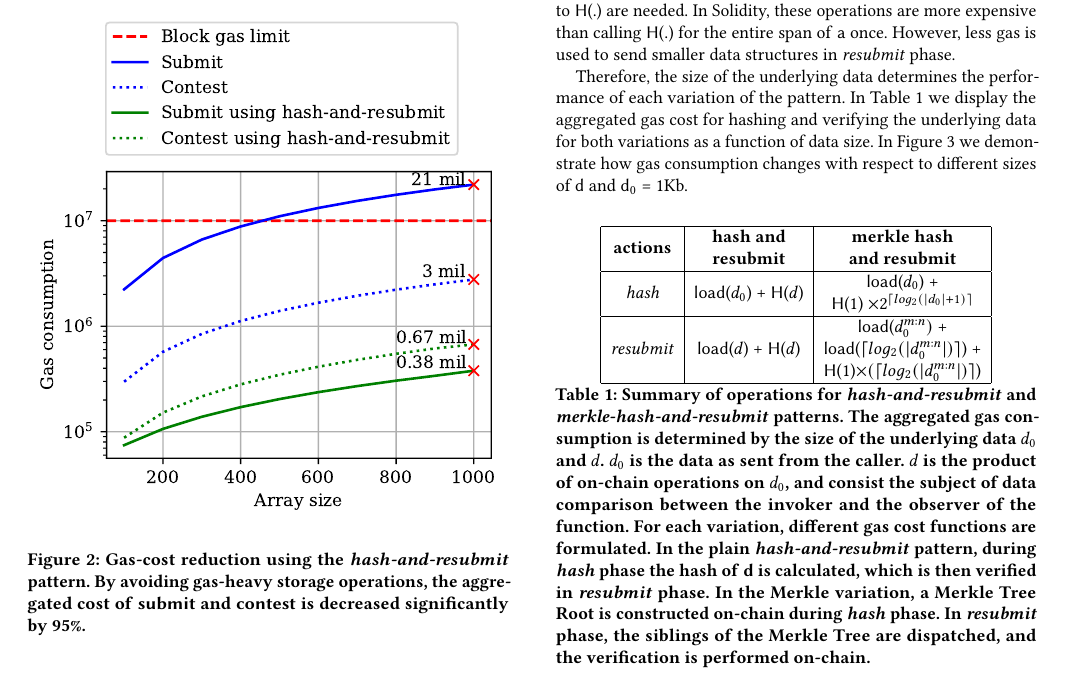
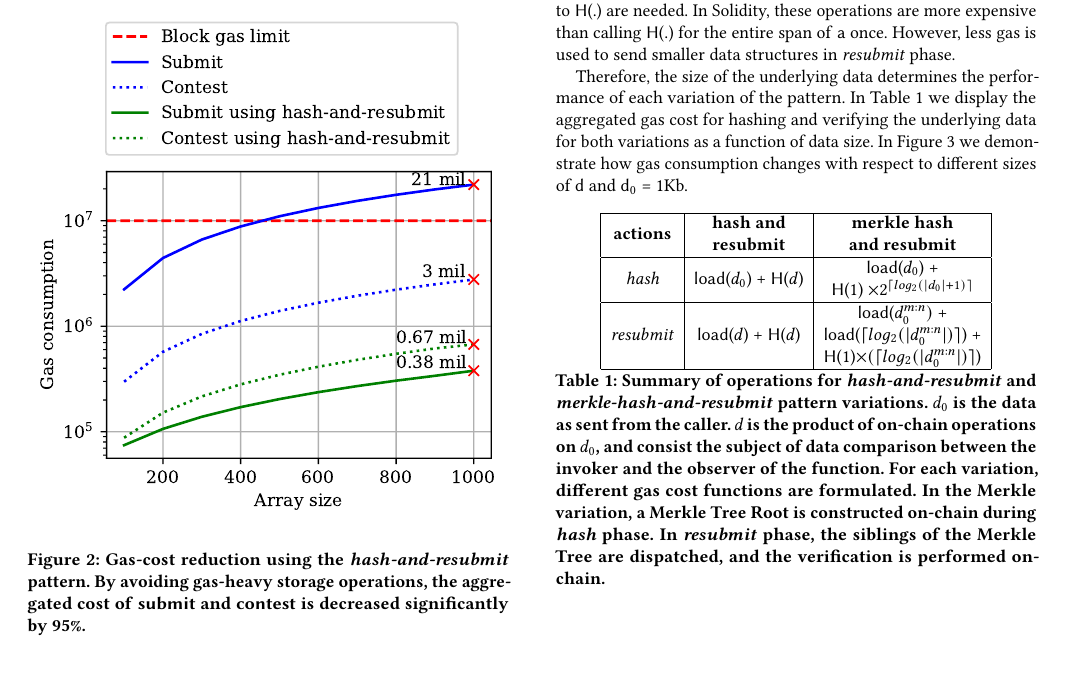
Before and after one commit to sdaveas/nipopow-verifier, a LaTeX paper (paper/paper.tex, which reads paper/tables/har-vs-mhar.tex): part of page 4 of 7, cut so that both start at the same text, the shorter picture padded with empty space. Compiled offline with pdfLaTeX.

Commit message:
update har-vs-mhar figure and table

```diff
--- a/paper/tables/har-vs-mhar.tex
+++ b/paper/tables/har-vs-mhar.tex
@@ -19,17 +19,14 @@
 \end{tabular}
 
 \caption{Summary of operations for \emph{hash-and-resubmit} and
-    \emph{merkle-hash-and-resubmit} patterns. The aggregated gas consumption is
-    determined by the size of the underlying data $d_0$ and $d$. $d_0$ is the
-    data as sent from the caller. $d$ is the product of on-chain operations on
-    $d_0$, and consist the subject of data comparison between the invoker and
-    the observer of the function. For each variation, different gas cost
-    functions are formulated. In the plain \emph{hash-and-resubmit} pattern,
-    during \emph{hash} phase the hash of \textsf{d} is calculated, which is
-    then verified in \emph{resubmit} phase. In the Merkle variation, a Merkle
-    Tree Root is constructed on-chain during \emph{hash} phase. In
-    \emph{resubmit} phase, the siblings of the Merkle Tree are dispatched, and
-    the verification is performed on-chain.}
+    \emph{merkle-hash-and-resubmit} pattern variations. $d_0$ is the data as
+    sent from the caller. $d$ is the product of on-chain operations on $d_0$,
+    and consist the subject of data comparison between the invoker and the
+    observer of the function. For each variation, different gas cost functions
+    are formulated. In the Merkle variation, a Merkle Tree Root is constructed
+    on-chain during \emph{hash} phase. In \emph{resubmit} phase, the siblings
+    of the Merkle Tree are dispatched, and the verification is performed
+    on-chain.}
 
 \label{tab:har-vs-mhar}
 \end{table}
```
Also changed, not shown: paper/figures/har-vs-mhar.pdf.
